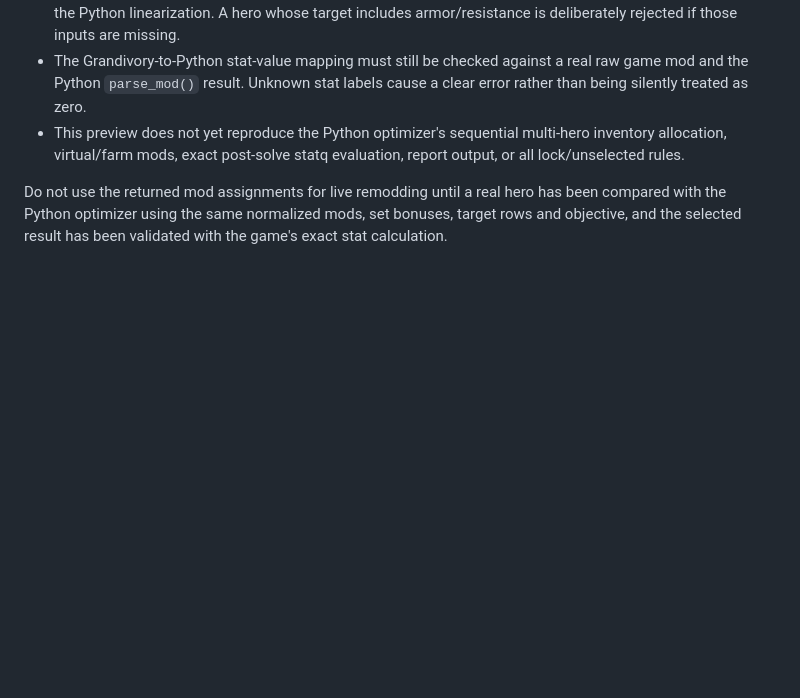
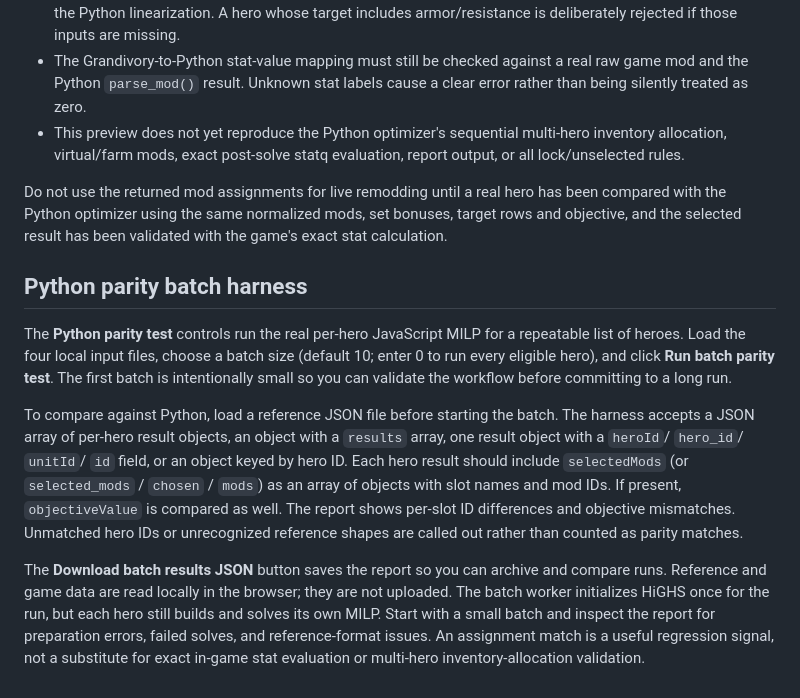
Before and after one commit to oliGTN/guionbot, a Markdown page: modopt-poc/README.md, the part around the change. Drawn GitHub-style; blank space fills up the shorter version.

Commit message:
Document Python parity batch harness

```diff
--- a/modopt-poc/README.md
+++ b/modopt-poc/README.md
@@ -132,3 +132,30 @@ Do not use the returned mod assignments for live remodding until a real hero
 has been compared with the Python optimizer using the same normalized mods,
 set bonuses, target rows and objective, and the selected result has been
 validated with the game's exact stat calculation.
+
+
+## Python parity batch harness
+
+The **Python parity test** controls run the real per-hero JavaScript MILP for a
+repeatable list of heroes. Load the four local input files, choose a batch size
+(default 10; enter 0 to run every eligible hero), and click **Run batch parity
+test**. The first batch is intentionally small so you can validate the workflow
+before committing to a long run.
+
+To compare against Python, load a reference JSON file before starting the batch.
+The harness accepts a JSON array of per-hero result objects, an object with a
+`results` array, one result object with a `heroId`/ `hero_id`/ `unitId`/
+`id` field, or an object keyed by hero ID. Each hero result should include
+`selectedMods` (or `selected_mods` / `chosen` / `mods`) as an array of
+objects with slot names and mod IDs. If present, `objectiveValue` is compared
+as well. The report shows per-slot ID differences and objective mismatches.
+Unmatched hero IDs or unrecognized reference shapes are called out rather than
+counted as parity matches.
+
+The **Download batch results JSON** button saves the report so you can archive
+and compare runs. Reference and game data are read locally in the browser; they
+are not uploaded. The batch worker initializes HiGHS once for the run, but each
+hero still builds and solves its own MILP. Start with a small batch and inspect
+the report for preparation errors, failed solves, and reference-format issues.
+An assignment match is a useful regression signal, not a substitute for exact
+in-game stat evaluation or multi-hero inventory-allocation validation.
```
